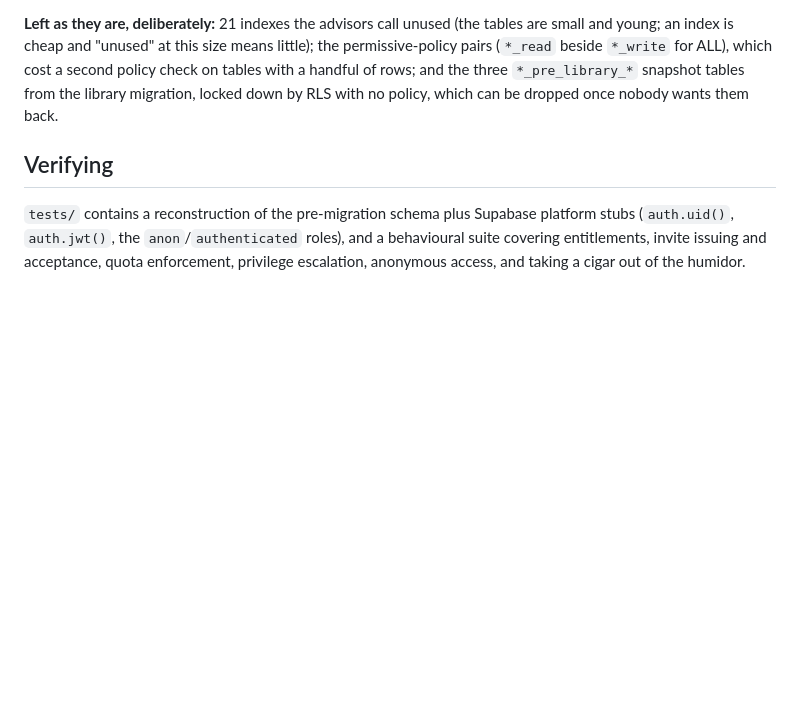
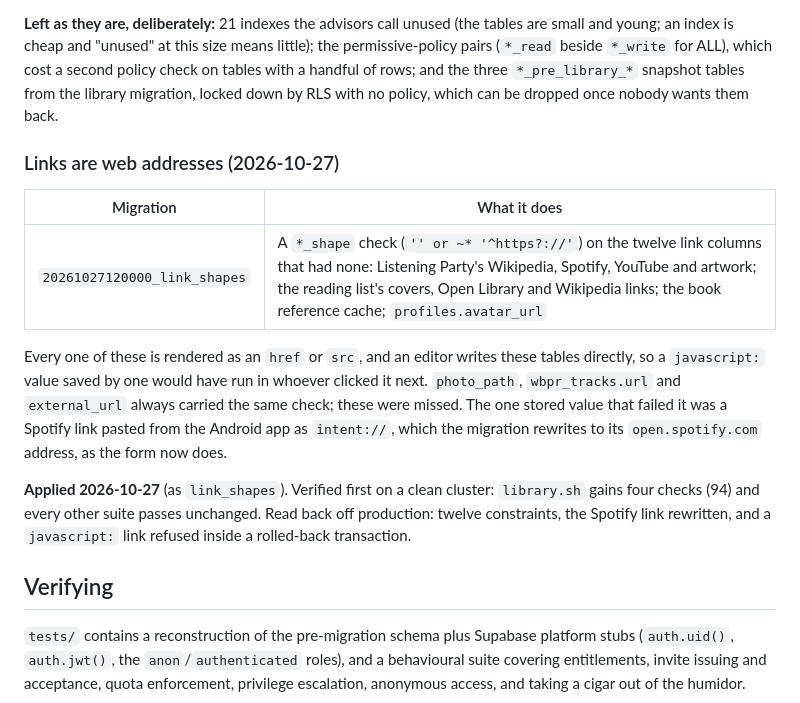
Before and after one commit to IlexLycalopex/Grackles, a Markdown page: supabase/README.md, the part around the change. Drawn GitHub-style; blank space fills up the shorter version.

Commit message:
Record that the link checks are applied, and what production said back
Co-Authored-By: Claude Opus 5.5 <noreply@anthropic.com>
Claude-Session: https://claude.ai/code/session_01Mv94diSNs15uSg6yqVzZei

```diff
--- a/supabase/README.md
+++ b/supabase/README.md
@@ -827,6 +827,24 @@ cost a second policy check on tables with a handful of rows; and the three
 `*_pre_library_*` snapshot tables from the library migration, locked down by
 RLS with no policy, which can be dropped once nobody wants them back.
 
+### Links are web addresses (2026-10-27)
+
+| Migration | What it does |
+| --- | --- |
+| `20261027120000_link_shapes` | A `*_shape` check (`'' or ~* '^https?://'`) on the twelve link columns that had none: Listening Party's Wikipedia, Spotify, YouTube and artwork; the reading list's covers, Open Library and Wikipedia links; the book reference cache; `profiles.avatar_url` |
+
+Every one of these is rendered as an `href` or `src`, and an editor writes
+these tables directly, so a `javascript:` value saved by one would have run in
+whoever clicked it next. `photo_path`, `wbpr_tracks.url` and `external_url`
+always carried the same check; these were missed. The one stored value that
+failed it was a Spotify link pasted from the Android app as `intent://`, which
+the migration rewrites to its `open.spotify.com` address, as the form now does.
+
+**Applied 2026-10-27** (as `link_shapes`). Verified first on a clean cluster:
+`library.sh` gains four checks (94) and every other suite passes unchanged.
+Read back off production: twelve constraints, the Spotify link rewritten, and
+a `javascript:` link refused inside a rolled-back transaction.
+
 ## Verifying
 
 `tests/` contains a reconstruction of the pre-migration schema plus Supabase
```
